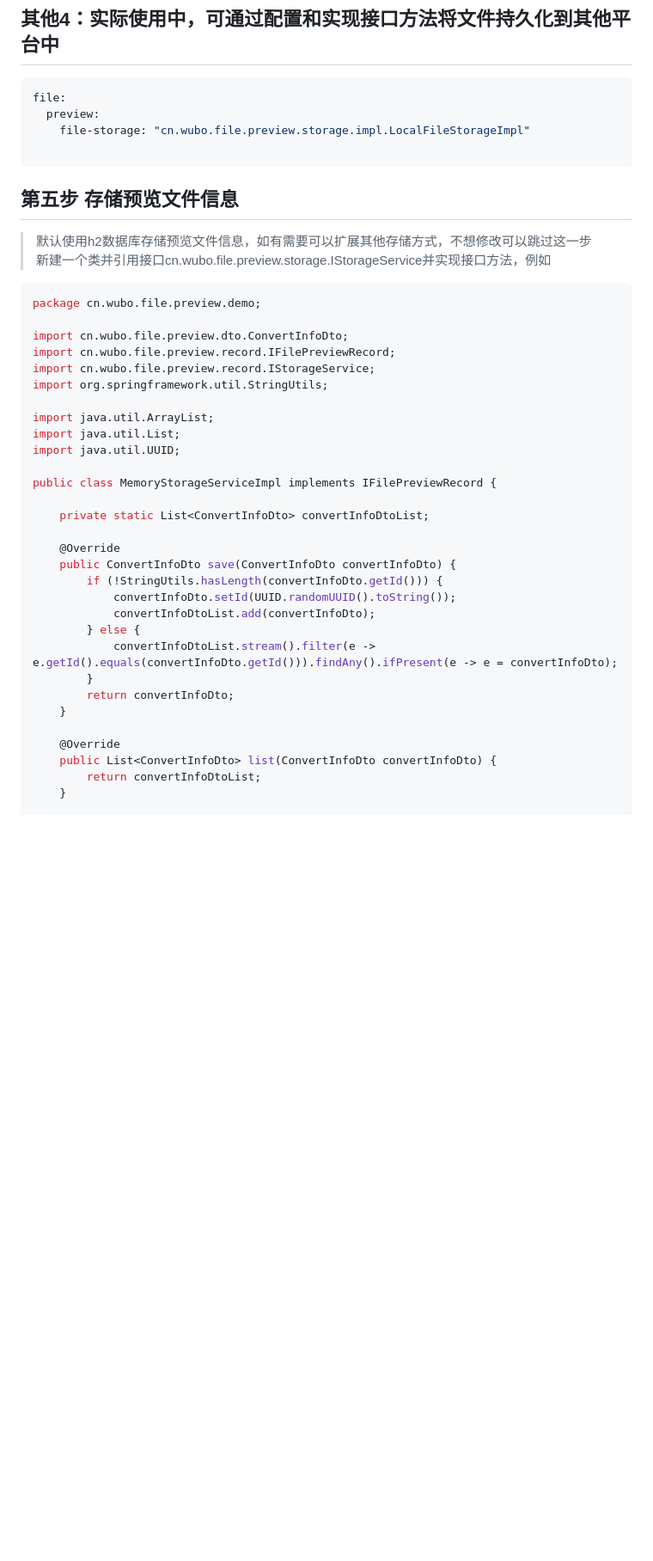
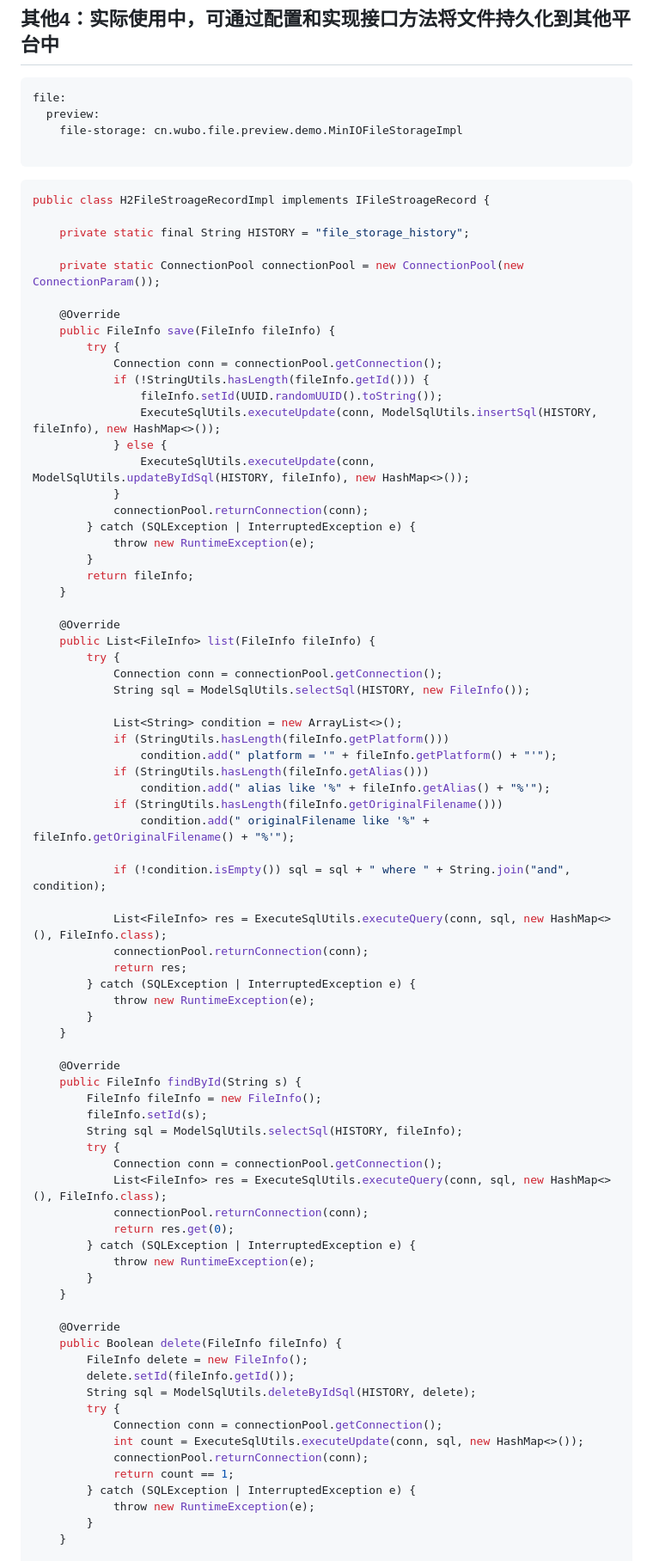
Before and after one commit to wb04307201/file-preview-spring-boot-starter, a Markdown page: README.md, the part around the change printed below. Shown: that part at 86% size. Rendered like a GitHub page; blank space fills up the shorter version.

````diff
--- a/README.md
+++ b/README.md
@@ -158,46 +251,86 @@ file:
 ```yaml
 file:
   preview:
-    file-storage: "cn.wubo.file.preview.storage.impl.LocalFileStorageImpl"
+    file-storage: cn.wubo.file.preview.demo.MinIOFileStorageImpl
 
 ```
 
+```java
+public class H2FileStroageRecordImpl implements IFileStroageRecord {
 
-## 第五步 存储预览文件信息
+    private static final String HISTORY = "file_storage_history";
 
-> 默认使用h2数据库存储预览文件信息，如有需要可以扩展其他存储方式，不想修改可以跳过这一步
-> 新建一个类并引用接口cn.wubo.file.preview.storage.IStorageService并实现接口方法，例如
-
-```java
-package cn.wubo.file.preview.demo;
-
-import cn.wubo.file.preview.dto.ConvertInfoDto;
-import cn.wubo.file.preview.record.IFilePreviewRecord;
-import cn.wubo.file.preview.record.IStorageService;
-import org.springframework.util.StringUtils;
-
-import java.util.ArrayList;
-import java.util.List;
-import java.util.UUID;
-
-public class MemoryStorageServiceImpl implements IFilePreviewRecord {
-
-    private static List<ConvertInfoDto> convertInfoDtoList;
+    private static ConnectionPool connectionPool = new ConnectionPool(new ConnectionParam());
 
     @Override
-    public ConvertInfoDto save(ConvertInfoDto convertInfoDto) {
-        if (!StringUtils.hasLength(convertInfoDto.getId())) {
-            convertInfoDto.setId(UUID.randomUUID().toString());
-            convertInfoDtoList.add(convertInfoDto);
-        } else {
-            convertInfoDtoList.stream().filter(e -> e.getId().equals(convertInfoDto.getId())).findAny().ifPresent(e -> e = convertInfoDto);
+    public FileInfo save(FileInfo fileInfo) {
+        try {
+            Connection conn = connectionPool.getConnection();
+            if (!StringUtils.hasLength(fileInfo.getId())) {
+                fileInfo.setId(UUID.randomUUID().toString());
+                ExecuteSqlUtils.executeUpdate(conn, ModelSqlUtils.insertSql(HISTORY, fileInfo), new HashMap<>());
+            } else {
+                ExecuteSqlUtils.executeUpdate(conn, ModelSqlUtils.updateByIdSql(HISTORY, fileInfo), new HashMap<>());
+            }
+            connectionPool.returnConnection(conn);
+        } catch (SQLException | InterruptedException e) {
+            throw new RuntimeException(e);
         }
-        return convertInfoDto;
+        return fileInfo;
     }
 
     @Override
-    public List<ConvertInfoDto> list(ConvertInfoDto convertInfoDto) {
-        return convertInfoDtoList;
+    public List<FileInfo> list(FileInfo fileInfo) {
+        try {
+            Connection conn = connectionPool.getConnection();
+            String sql = ModelSqlUtils.selectSql(HISTORY, new FileInfo());
+
+            List<String> condition = new ArrayList<>();
+            if (StringUtils.hasLength(fileInfo.getPlatform()))
+                condition.add(" platform = '" + fileInfo.getPlatform() + "'");
+            if (StringUtils.hasLength(fileInfo.getAlias()))
+                condition.add(" alias like '%" + fileInfo.getAlias() + "%'");
+            if (StringUtils.hasLength(fileInfo.getOriginalFilename()))
+                condition.add(" originalFilename like '%" + fileInfo.getOriginalFilename() + "%'");
+
+            if (!condition.isEmpty()) sql = sql + " where " + String.join("and", condition);
+
+            List<FileInfo> res = ExecuteSqlUtils.executeQuery(conn, sql, new HashMap<>(), FileInfo.class);
+            connectionPool.returnConnection(conn);
+            return res;
+        } catch (SQLException | InterruptedException e) {
+            throw new RuntimeException(e);
+        }
+    }
+
+    @Override
+    public FileInfo findById(String s) {
+        FileInfo fileInfo = new FileInfo();
+        fileInfo.setId(s);
+        String sql = ModelSqlUtils.selectSql(HISTORY, fileInfo);
+        try {
+            Connection conn = connectionPool.getConnection();
+            List<FileInfo> res = ExecuteSqlUtils.executeQuery(conn, sql, new HashMap<>(), FileInfo.class);
+            connectionPool.returnConnection(conn);
+            return res.get(0);
+        } catch (SQLException | InterruptedException e) {
+            throw new RuntimeException(e);
+        }
+    }
+
+    @Override
+    public Boolean delete(FileInfo fileInfo) {
+        FileInfo delete = new FileInfo();
+        delete.setId(fileInfo.getId());
+        String sql = ModelSqlUtils.deleteByIdSql(HISTORY, delete);
+        try {
+            Connection conn = connectionPool.getConnection();
+            int count = ExecuteSqlUtils.executeUpdate(conn, sql, new HashMap<>());
+            connectionPool.returnConnection(conn);
+            return count == 1;
+        } catch (SQLException | InterruptedException e) {
+            throw new RuntimeException(e);
+        }
     }
 
     @Override
````
Also changed, not shown: other parts of README.md (+105 -30 lines), img_6.png (added), img_8.png, img_9.png (added).
